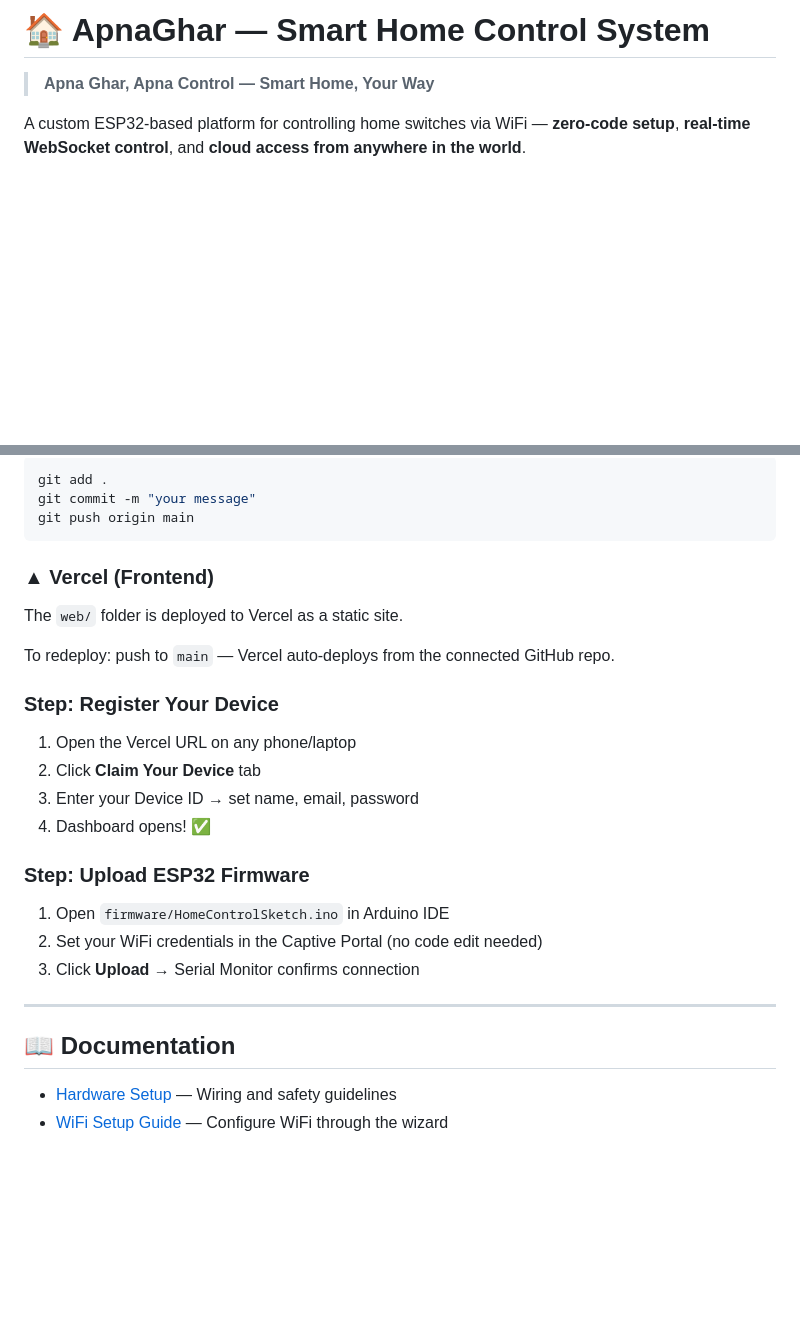
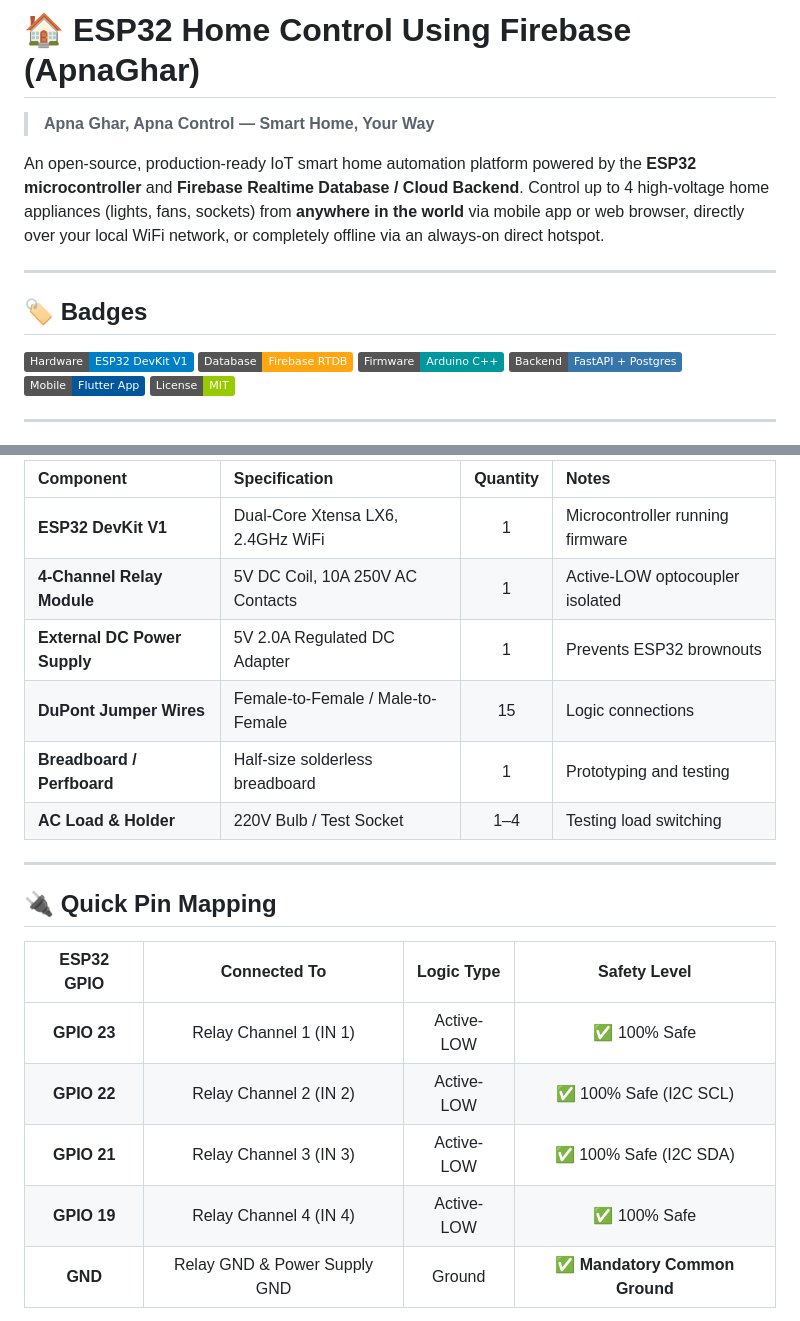
Before and after one commit to MohammadSakibAhmad0874/ESP32-Home-Control-Using-Firebase-System, a Markdown page: README.md, 2 parts joined by grey strips. Drawn GitHub-style; badges without logos; blank space fills up the shorter version.

````diff
--- a/README.md
+++ b/README.md
@@ -1,5 +1,19 @@
-# 🏠 ApnaGhar — Smart Home Control System
+# 🏠 ESP32 Home Control Using Firebase (ApnaGhar)
 
 > **Apna Ghar, Apna Control — Smart Home, Your Way**
 
-A custom ESP32-based platform for controlling home switches via WiFi — **zero-code setup**, **real-time WebSocket control**, and **cloud access from anywhere in the world**.
+An open-source, production-ready IoT smart home automation platform powered by the **ESP32 microcontroller** and **Firebase Realtime Database / Cloud Backend**. Control up to 4 high-voltage home appliances (lights, fans, sockets) from **anywhere in the world** via mobile app or web browser, directly over your local WiFi network, or completely offline via an always-on direct hotspot.
+
+---
+
+## 🏷️ Badges
+
+![ESP32](https://img.shields.io/badge/Hardware-ESP32%20DevKit%20V1-blue.svg?logo=espressif&logoColor=white)
+![Firebase](https://img.shields.io/badge/Database-Firebase%20RTDB-FFA611.svg?logo=firebase&logoColor=white)
+![Arduino](https://img.shields.io/badge/Firmware-Arduino%20C%2B%2B-00979D.svg?logo=arduino&logoColor=white)
+![Python](https://img.shields.io/badge/Backend-FastAPI%20%2B%20Postgres-3776AB.svg?logo=python&logoColor=white)
+![Flutter](https://img.shields.io/badge/Mobile-Flutter%20App-02569B.svg?logo=flutter&logoColor=white)
+![License](https://img.shields.io/badge/License-MIT-green.svg)
+
+---
+
@@ -66,32 +67,21 @@ To redeploy: push to the `main` branch and Railway auto-deploys.
-```bash
-git add .
-git commit -m "your message"
-git push origin main
-```
-
-### ▲ Vercel (Frontend)
-
-The `web/` folder is deployed to Vercel as a static site.
-
-To redeploy: push to `main` — Vercel auto-deploys from the connected GitHub repo.
-
-### Step: Register Your Device
-
-1. Open the Vercel URL on any phone/laptop
-2. Click **Claim Your Device** tab
-3. Enter your Device ID → set name, email, password
-4. Dashboard opens! ✅
-
-### Step: Upload ESP32 Firmware
-
-1. Open `firmware/HomeControlSketch.ino` in Arduino IDE
-2. Set your WiFi credentials in the Captive Portal (no code edit needed)
-3. Click **Upload** → Serial Monitor confirms connection
+| Component | Specification | Quantity | Notes |
+|:---|:---|:---:|:---|
+| **ESP32 DevKit V1** | Dual-Core Xtensa LX6, 2.4GHz WiFi | 1 | Microcontroller running firmware |
+| **4-Channel Relay Module** | 5V DC Coil, 10A 250V AC Contacts | 1 | Active-LOW optocoupler isolated |
+| **External DC Power Supply**| 5V 2.0A Regulated DC Adapter | 1 | Prevents ESP32 brownouts |
+| **DuPont Jumper Wires** | Female-to-Female / Male-to-Female | 15 | Logic connections |
+| **Breadboard / Perfboard** | Half-size solderless breadboard | 1 | Prototyping and testing |
+| **AC Load & Holder** | 220V Bulb / Test Socket | 1–4 | Testing load switching |
 
 ---
 
-## 📖 Documentation
+## 🔌 Quick Pin Mapping
 
-- [Hardware Setup](docs/hardware_setup.md) — Wiring and safety guidelines
-- [WiFi Setup Guide](docs/wifi_setup.md) — Configure WiFi through the wizard
+| ESP32 GPIO | Connected To | Logic Type | Safety Level |
+|:---:|:---:|:---:|:---:|
+| **GPIO 23** | Relay Channel 1 (IN 1) | Active-LOW | ✅ 100% Safe |
+| **GPIO 22** | Relay Channel 2 (IN 2) | Active-LOW | ✅ 100% Safe (I2C SCL) |
+| **GPIO 21** | Relay Channel 3 (IN 3) | Active-LOW | ✅ 100% Safe (I2C SDA) |
+| **GPIO 19** | Relay Channel 4 (IN 4) | Active-LOW | ✅ 100% Safe |
+| **GND** | Relay GND & Power Supply GND | Ground | ✅ **Mandatory Common Ground** |
 
````
Also changed, not shown: other parts of README.md (+126 -83 lines), PROJECT_STATUS.md (added, +77 -0 lines), docs/PROJECT_STATUS.md (added, +59 -0 lines).
